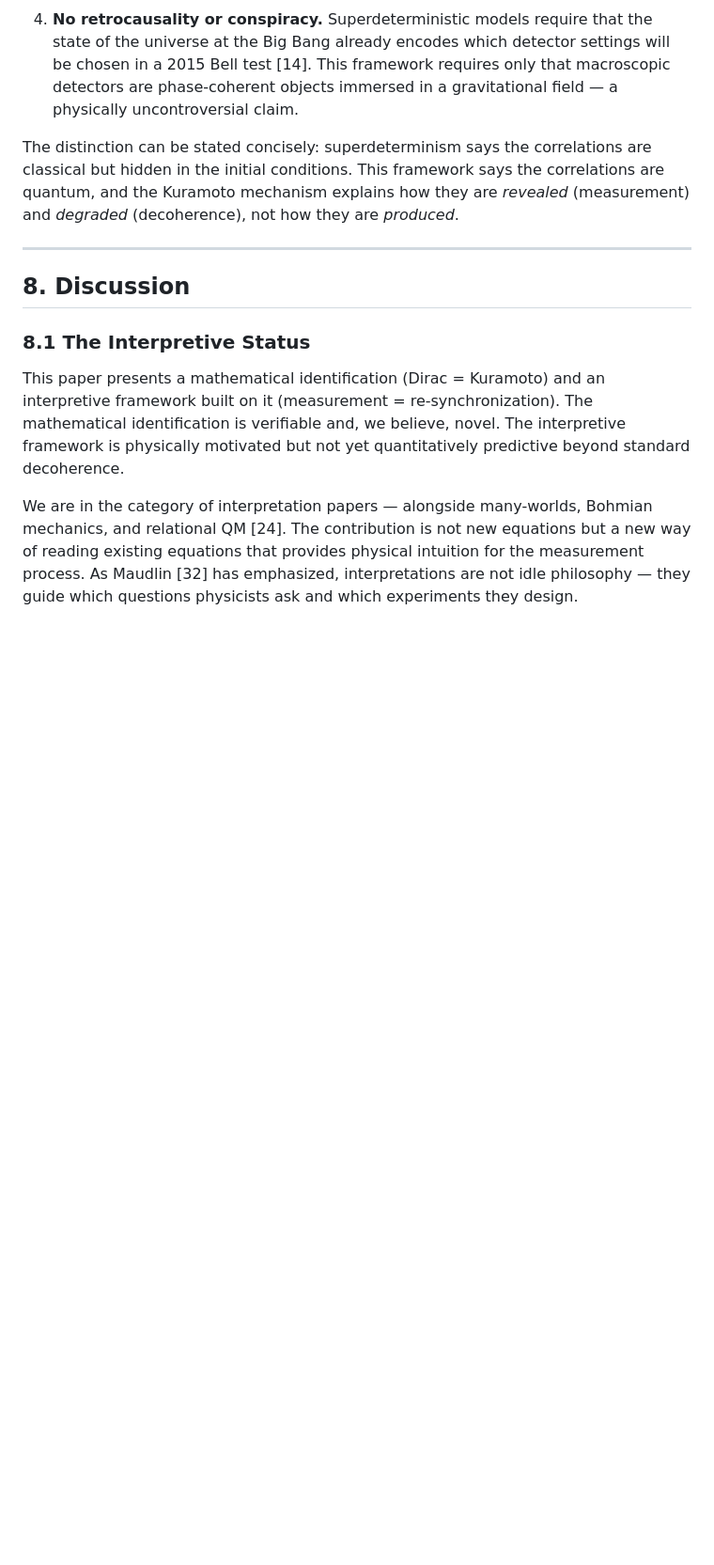
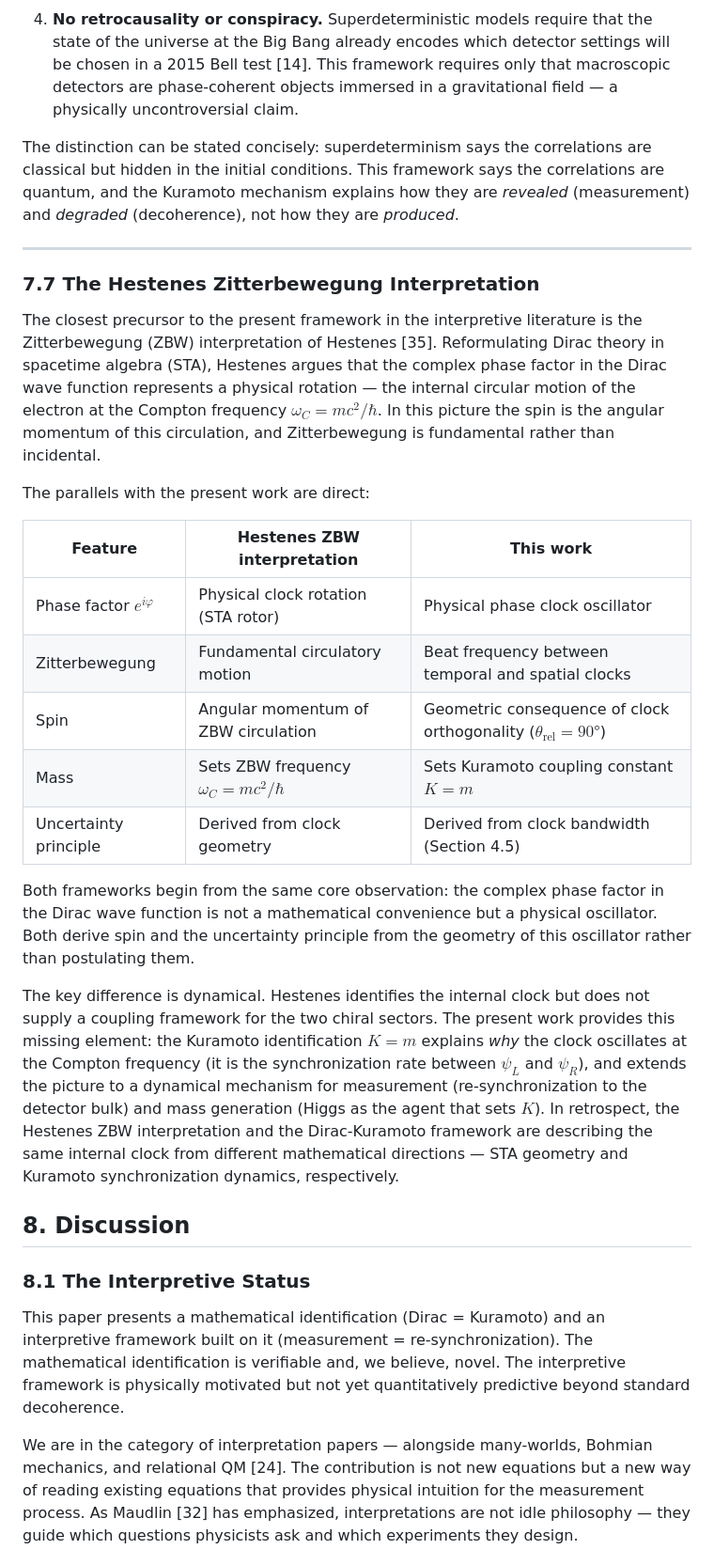
Before and after one commit to rayolddog/DiracKuramotoFramework, a Markdown page: PAPER_UNIFIED.md, the part around one of its changes. Shown at 94% size. Rendered like a GitHub page; blank space fills up the shorter version.

Commit message:
Introduce Hestenes Zitterbewegung interpretation
Added section on Hestenes Zitterbewegung interpretation, comparing it with the current framework and highlighting key differences.

```diff
--- a/PAPER_UNIFIED.md
+++ b/PAPER_UNIFIED.md
@@ -653,6 +653,24 @@ correlations are quantum, and the Kuramoto mechanism explains how they are
 
 ---
 
+### 7.7 The Hestenes Zitterbewegung Interpretation
+
+The closest precursor to the present framework in the interpretive literature is the Zitterbewegung (ZBW) interpretation of Hestenes [35]. Reformulating Dirac theory in spacetime algebra (STA), Hestenes argues that the complex phase factor in the Dirac wave function represents a physical rotation — the internal circular motion of the electron at the Compton frequency $\omega_C = mc^2/\hbar$. In this picture the spin is the angular momentum of this circulation, and Zitterbewegung is fundamental rather than incidental.
+
+The parallels with the present work are direct:
+
+| Feature | Hestenes ZBW interpretation | This work |
+|---|---|---|
+| Phase factor $e^{i\varphi}$ | Physical clock rotation (STA rotor) | Physical phase clock oscillator |
+| Zitterbewegung | Fundamental circulatory motion | Beat frequency between temporal and spatial clocks |
+| Spin | Angular momentum of ZBW circulation | Geometric consequence of clock orthogonality ($\theta_{\text{rel}} = 90°$) |
+| Mass | Sets ZBW frequency $\omega_C = mc^2/\hbar$ | Sets Kuramoto coupling constant $K = m$ |
+| Uncertainty principle | Derived from clock geometry | Derived from clock bandwidth (Section 4.5) |
+
+Both frameworks begin from the same core observation: the complex phase factor in the Dirac wave function is not a mathematical convenience but a physical oscillator. Both derive spin and the uncertainty principle from the geometry of this oscillator rather than postulating them.
+
+The key difference is dynamical. Hestenes identifies the internal clock but does not supply a coupling framework for the two chiral sectors. The present work provides this missing element: the Kuramoto identification $K = m$ explains *why* the clock oscillates at the Compton frequency (it is the synchronization rate between $\psi_L$ and $\psi_R$), and extends the picture to a dynamical mechanism for measurement (re-synchronization to the detector bulk) and mass generation (Higgs as the agent that sets $K$). In retrospect, the Hestenes ZBW interpretation and the Dirac-Kuramoto framework are describing the same internal clock from different mathematical directions — STA geometry and Kuramoto synchronization dynamics, respectively.
+
 ## 8. Discussion
 
 ### 8.1 The Interpretive Status
```
Also changed, not shown: other parts of PAPER_UNIFIED.md (+2 -0 lines).
